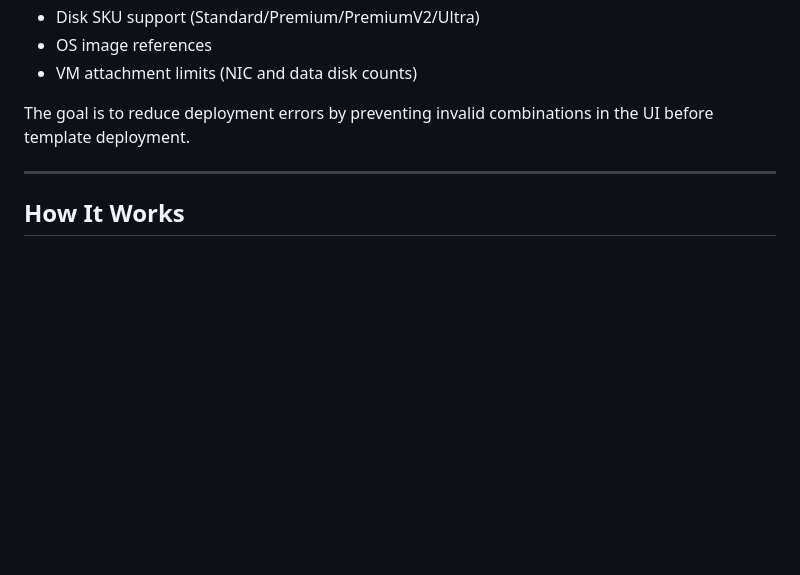
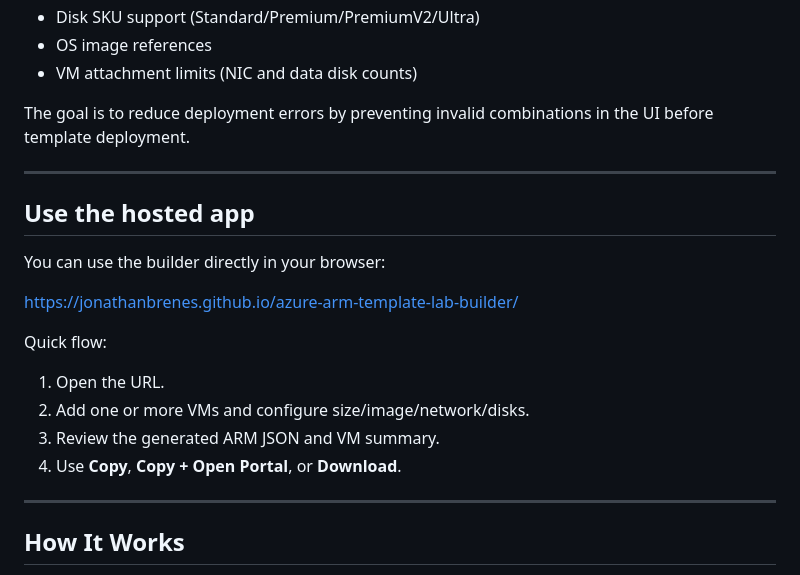
Before and after one commit to jonathanbrenes/azure-arm-template-lab-builder, a Markdown page: README.md, the part around one of its changes. Rendered like a GitHub page; blank space fills up the shorter version.

```diff
--- a/README.md
+++ b/README.md
@@ -24,6 +31,21 @@ This project provides a single-page HTML tool to build ARM templates for **multi
 - VM attachment limits (NIC and data disk counts)
 
 The goal is to reduce deployment errors by preventing invalid combinations in the UI before template deployment.
+
+---
+
+## Use the hosted app
+
+You can use the builder directly in your browser:
+
+https://jonathanbrenes.github.io/azure-arm-template-lab-builder/
+
+Quick flow:
+
+1. Open the URL.
+2. Add one or more VMs and configure size/image/network/disks.
+3. Review the generated ARM JSON and VM summary.
+4. Use **Copy**, **Copy + Open Portal**, or **Download**.
 
 ---
 
```
Also changed, not shown: other parts of README.md (+65 -28 lines).
